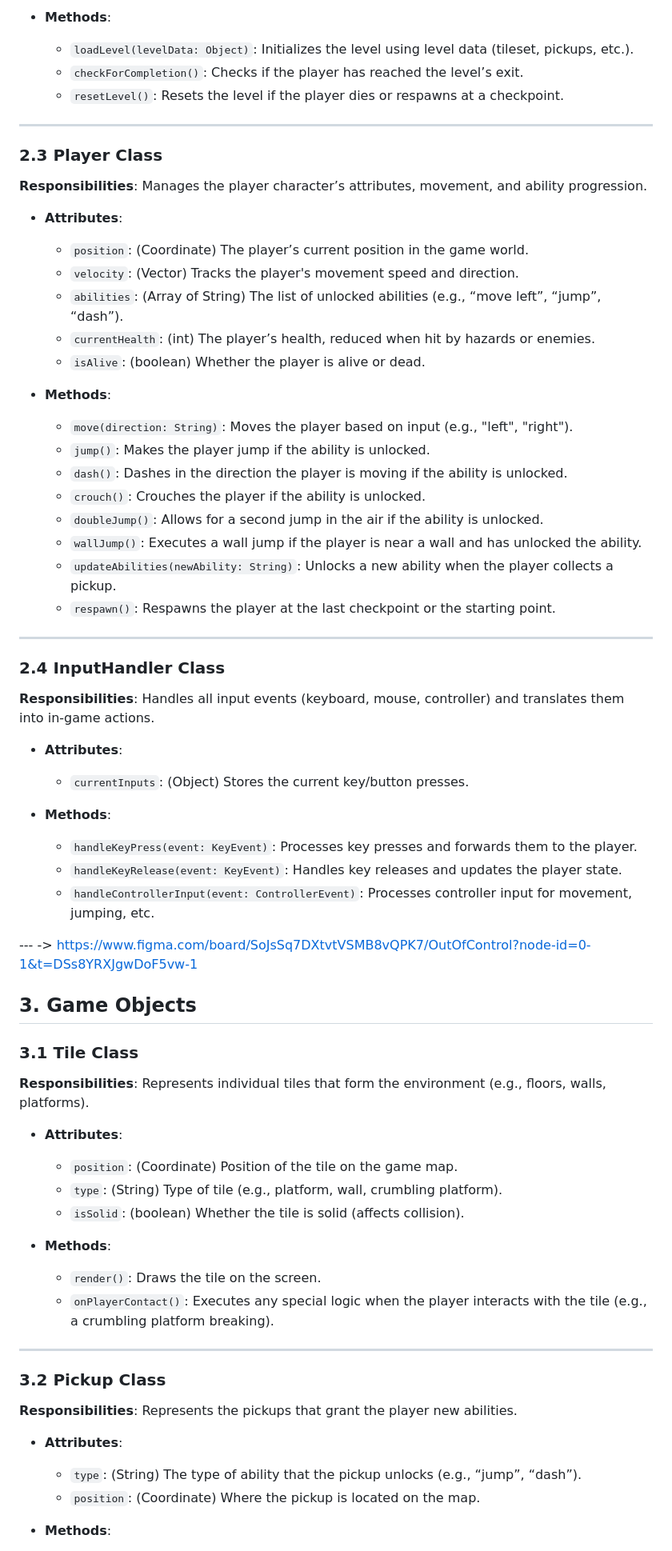
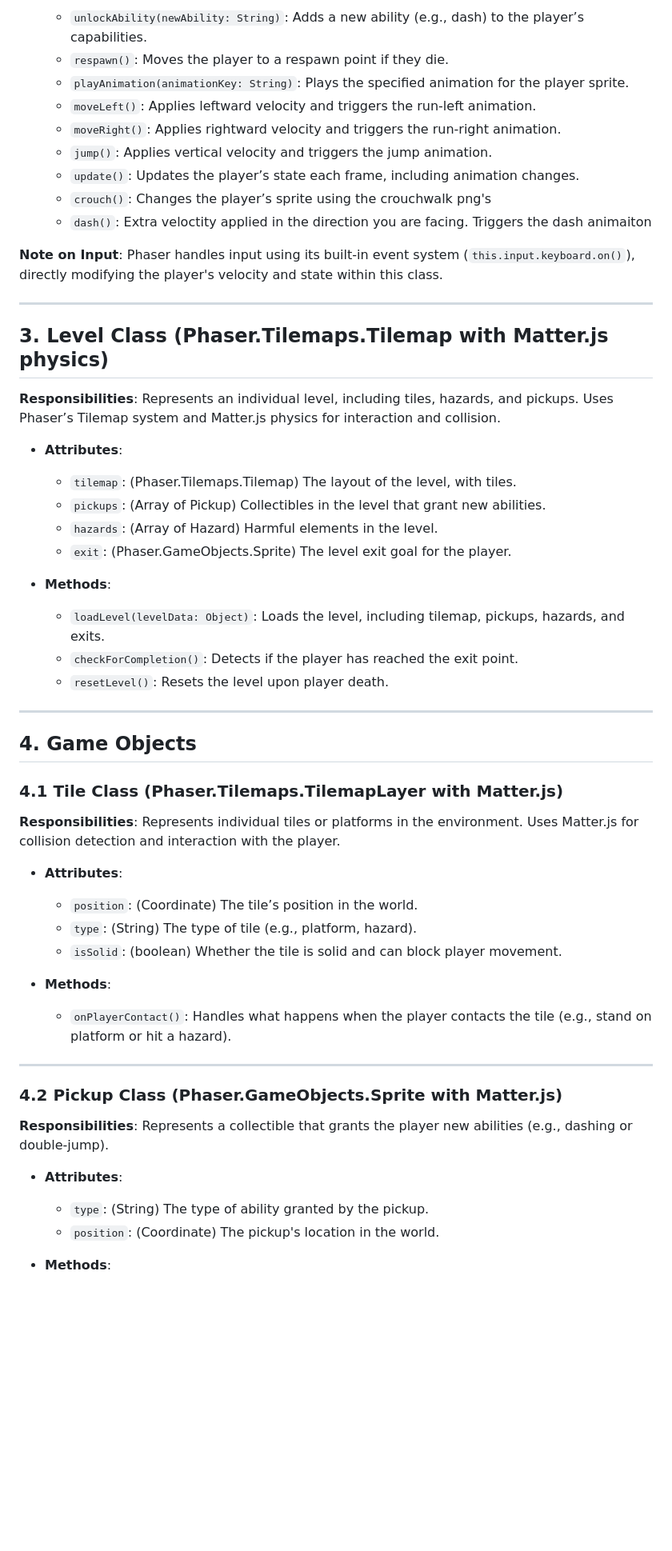
Before and after one commit to eluhnow1/web-game-design, a Markdown page: TechSpec.md, the part around one of its changes. Shown at 80% size. GitHub-like rendering; blank space fills up the shorter version.

Commit message:
updated architecture, need to update figma

```diff
--- a/TechSpec.md
+++ b/TechSpec.md
@@ -72,68 +64,54 @@ The game architecture is composed of several key classes and systems, each respo
 
-- **Methods**:
-  - `loadLevel(levelData: Object)`: Initializes the level using level data (tileset, pickups, etc.).
-  - `checkForCompletion()`: Checks if the player has reached the level’s exit.
-  - `resetLevel()`: Resets the level if the player dies or respawns at a checkpoint.
+  - `unlockAbility(newAbility: String)`: Adds a new ability (e.g., dash) to the player’s capabilities.
+  - `respawn()`: Moves the player to a respawn point if they die.
+  - `playAnimation(animationKey: String)`: Plays the specified animation for the player sprite.
+  - `moveLeft()`: Applies leftward velocity and triggers the run-left animation.
+  - `moveRight()`: Applies rightward velocity and triggers the run-right animation.
+  - `jump()`: Applies vertical velocity and triggers the jump animation.
+  - `update()`: Updates the player’s state each frame, including animation changes.
+  - `crouch()`: Changes the player’s sprite using the crouchwalk png's
+  - `dash()`: Extra veloctity applied in the direction you are facing. Triggers the dash animaiton
+
+**Note on Input**: Phaser handles input using its built-in event system (`this.input.keyboard.on()`), directly modifying the player's velocity and state within this class.
 
 ---
 
-### 2.3 **Player Class**
-**Responsibilities**: Manages the player character’s attributes, movement, and ability progression.
+## 3. Level Class (Phaser.Tilemaps.Tilemap with Matter.js physics)
+**Responsibilities**: Represents an individual level, including tiles, hazards, and pickups. Uses Phaser’s Tilemap system and Matter.js physics for interaction and collision.
 
 - **Attributes**:
-  - `position`: (Coordinate) The player’s current position in the game world.
-  - `velocity`: (Vector) Tracks the player's movement speed and direction.
-  - `abilities`: (Array of String) The list of unlocked abilities (e.g., “move left”, “jump”, “dash”).
-  - `currentHealth`: (int) The player’s health, reduced when hit by hazards or enemies.
-  - `isAlive`: (boolean) Whether the player is alive or dead.
+  - `tilemap`: (Phaser.Tilemaps.Tilemap) The layout of the level, with tiles.
+  - `pickups`: (Array of Pickup) Collectibles in the level that grant new abilities.
+  - `hazards`: (Array of Hazard) Harmful elements in the level.
+  - `exit`: (Phaser.GameObjects.Sprite) The level exit goal for the player.
 
 - **Methods**:
-  - `move(direction: String)`: Moves the player based on input (e.g., "left", "right").
-  - `jump()`: Makes the player jump if the ability is unlocked.
-  - `dash()`: Dashes in the direction the player is moving if the ability is unlocked.
-  - `crouch()`: Crouches the player if the ability is unlocked.
-  - `doubleJump()`: Allows for a second jump in the air if the ability is unlocked.
-  - `wallJump()`: Executes a wall jump if the player is near a wall and has unlocked the ability.
-  - `updateAbilities(newAbility: String)`: Unlocks a new ability when the player collects a pickup.
-  - `respawn()`: Respawns the player at the last checkpoint or the starting point.
-
+  - `loadLevel(levelData: Object)`: Loads the level, including tilemap, pickups, hazards, and exits.
+  - `checkForCompletion()`: Detects if the player has reached the exit point.
+  - `resetLevel()`: Resets the level upon player death.
 
 ---
 
-### 2.4 **InputHandler Class**
-**Responsibilities**: Handles all input events (keyboard, mouse, controller) and translates them into in-game actions.
+## 4. Game Objects
+
+### 4.1 Tile Class (Phaser.Tilemaps.TilemapLayer with Matter.js)
+**Responsibilities**: Represents individual tiles or platforms in the environment. Uses Matter.js for collision detection and interaction with the player.
 
 - **Attributes**:
-  - `currentInputs`: (Object) Stores the current key/button presses.
+  - `position`: (Coordinate) The tile’s position in the world.
+  - `type`: (String) The type of tile (e.g., platform, hazard).
+  - `isSolid`: (boolean) Whether the tile is solid and can block player movement.
 
 - **Methods**:
-  - `handleKeyPress(event: KeyEvent)`: Processes key presses and forwards them to the player.
-  - `handleKeyRelease(event: KeyEvent)`: Handles key releases and updates the player state.
-  - `handleControllerInput(event: ControllerEvent)`: Processes controller input for movement, jumping, etc.
-
---- -> https://www.figma.com/board/SoJsSq7DXtvtVSMB8vQPK7/OutOfControl?node-id=0-1&t=DSs8YRXJgwDoF5vw-1
-
-## 3. **Game Objects**
-
-### 3.1 **Tile Class**
-**Responsibilities**: Represents individual tiles that form the environment (e.g., floors, walls, platforms).
-
-- **Attributes**:
-  - `position`: (Coordinate) Position of the tile on the game map.
-  - `type`: (String) Type of tile (e.g., platform, wall, crumbling platform).
-  - `isSolid`: (boolean) Whether the tile is solid (affects collision).
-
-- **Methods**:
-  - `render()`: Draws the tile on the screen.
-  - `onPlayerContact()`: Executes any special logic when the player interacts with the tile (e.g., a crumbling platform breaking).
+  - `onPlayerContact()`: Handles what happens when the player contacts the tile (e.g., stand on platform or hit a hazard).
 
 ---
 
-### 3.2 **Pickup Class**
-**Responsibilities**: Represents the pickups that grant the player new abilities.
+### 4.2 Pickup Class (Phaser.GameObjects.Sprite with Matter.js)
+**Responsibilities**: Represents a collectible that grants the player new abilities (e.g., dashing or double-jump).
 
 - **Attributes**:
-  - `type`: (String) The type of ability that the pickup unlocks (e.g., “jump”, “dash”).
-  - `position`: (Coordinate) Where the pickup is located on the map.
+  - `type`: (String) The type of ability granted by the pickup.
+  - `position`: (Coordinate) The pickup's location in the world.
 
 - **Methods**:
```
Also changed, not shown: other parts of TechSpec.md (+63 -74 lines).
